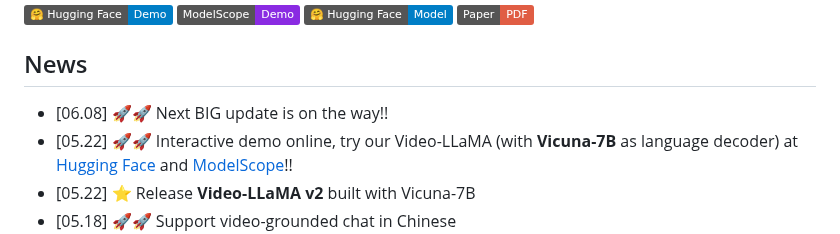
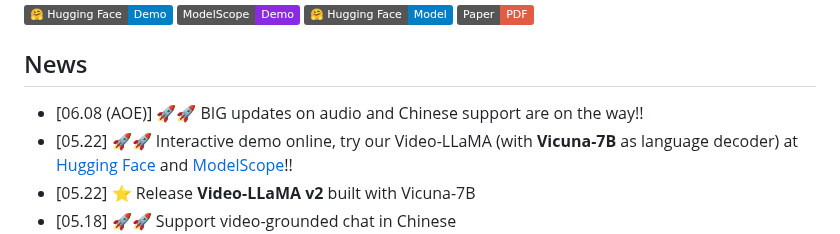
Before and after one commit to DAMO-NLP-SG/Video-LLaMA, a Markdown page: README.md, the part around the change. Drawn GitHub-style; badges without logos.

```diff
--- a/README.md
+++ b/README.md
@@ -17,7 +17,7 @@ This is the repo for the Video-LLaMA project, which is working on empowering lar
 </div>
 
 ## News
-- [06.08] 🚀🚀 Next BIG update is on the way!!
+- [06.08 (AOE)] 🚀🚀 BIG updates on audio and Chinese support are on the way!!
 - [05.22] 🚀🚀 Interactive demo online, try our Video-LLaMA (with **Vicuna-7B** as language decoder) at [Hugging Face](https://huggingface.co/spaces/DAMO-NLP-SG/Video-LLaMA) and [ModelScope](https://pre.modelscope.cn/studios/damo/video-llama/summary)!!
 - [05.22] ⭐️ Release **Video-LLaMA v2** built with Vicuna-7B
 - [05.18] 🚀🚀 Support video-grounded chat in Chinese
```
